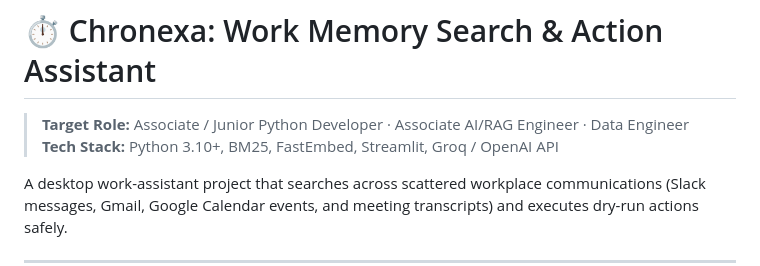
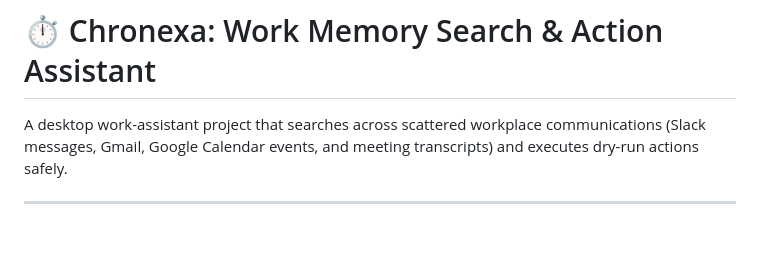
Before and after one commit to Spidey173/Chronexa, a Markdown page: README.md, the part around the change. Rendered like a GitHub page; blank space fills up the shorter version.

```diff
--- a/README.md
+++ b/README.md
@@ -1,7 +1,4 @@
 # ⏱️ Chronexa: Work Memory Search & Action Assistant
-
-> **Target Role:** Associate / Junior Python Developer · Associate AI/RAG Engineer · Data Engineer
-> **Tech Stack:** Python 3.10+, BM25, FastEmbed, Streamlit, Groq / OpenAI API
 
 A desktop work-assistant project that searches across scattered workplace communications (Slack messages, Gmail, Google Calendar events, and meeting transcripts) and executes dry-run actions safely.
 
```
